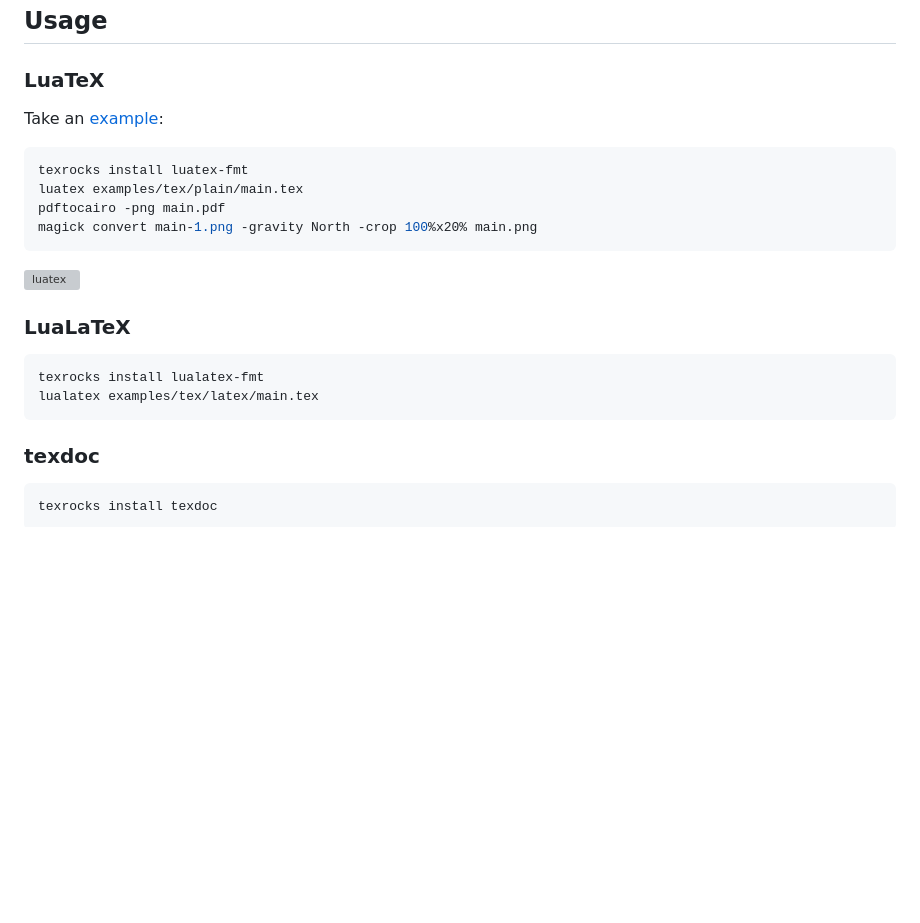
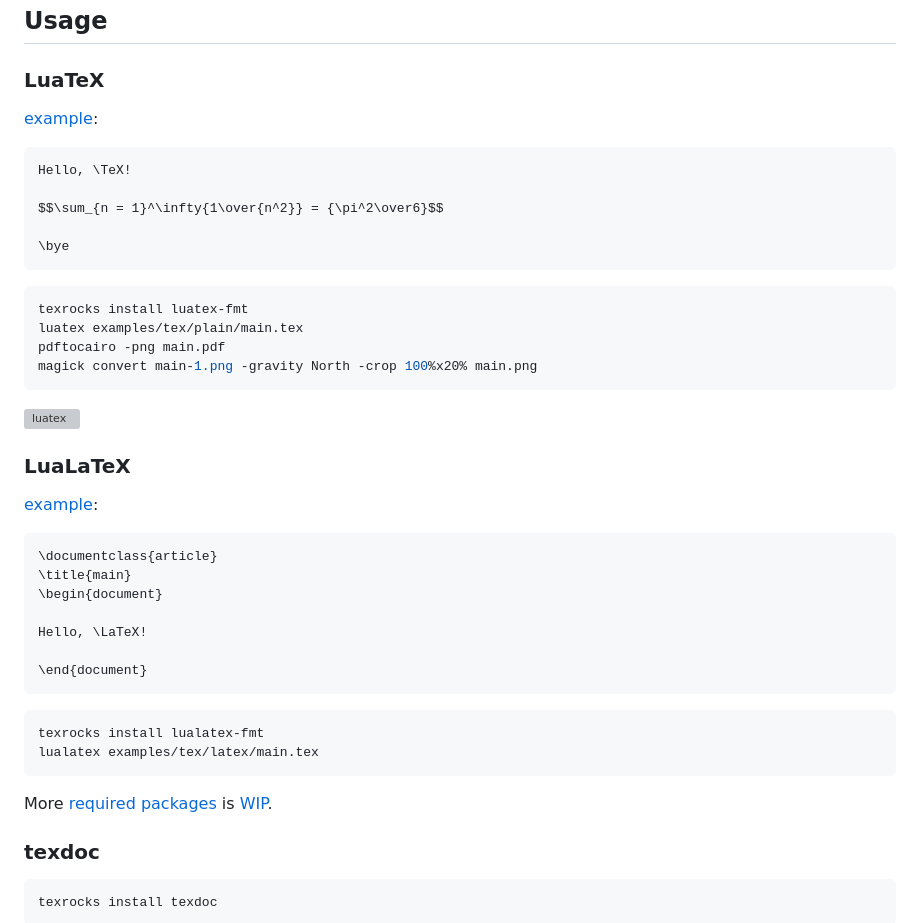
Before and after one commit to ustctug/texrocks, a Markdown page: README.md, the part around the change. Rendered like a GitHub page; blank space fills up the shorter version; grey boxes are pictures that could not be loaded.

Commit message:
:memo: Add content about required packages

````diff
--- a/README.md
+++ b/README.md
@@ -38,7 +38,15 @@ A (La)TeX package manager powered by luarocks and luaTeX.
 
 ### LuaTeX
 
-Take an [example](examples/tex/plain/main.tex):
+[example](examples/tex/plain/main.tex):
+
+```tex
+Hello, \TeX!
+
+$$\sum_{n = 1}^\infty{1\over{n^2}} = {\pi^2\over6}$$
+
+\bye
+```
 
 ```sh
 texrocks install luatex-fmt
@@ -51,10 +59,25 @@ magick convert main-1.png -gravity North -crop 100%x20% main.png
 
 ### LuaLaTeX
 
+[example](examples/tex/latex/main.tex):
+
+```tex
+\documentclass{article}
+\title{main}
+\begin{document}
+
+Hello, \LaTeX!
+
+\end{document}
+```
+
 ```sh
 texrocks install lualatex-fmt
 lualatex examples/tex/latex/main.tex
 ```
+
+More [required packages](https://ctan.org/pkg/required) is
+[WIP](https://luarocks.org/m/texmf).
 
 ### texdoc
 
````
